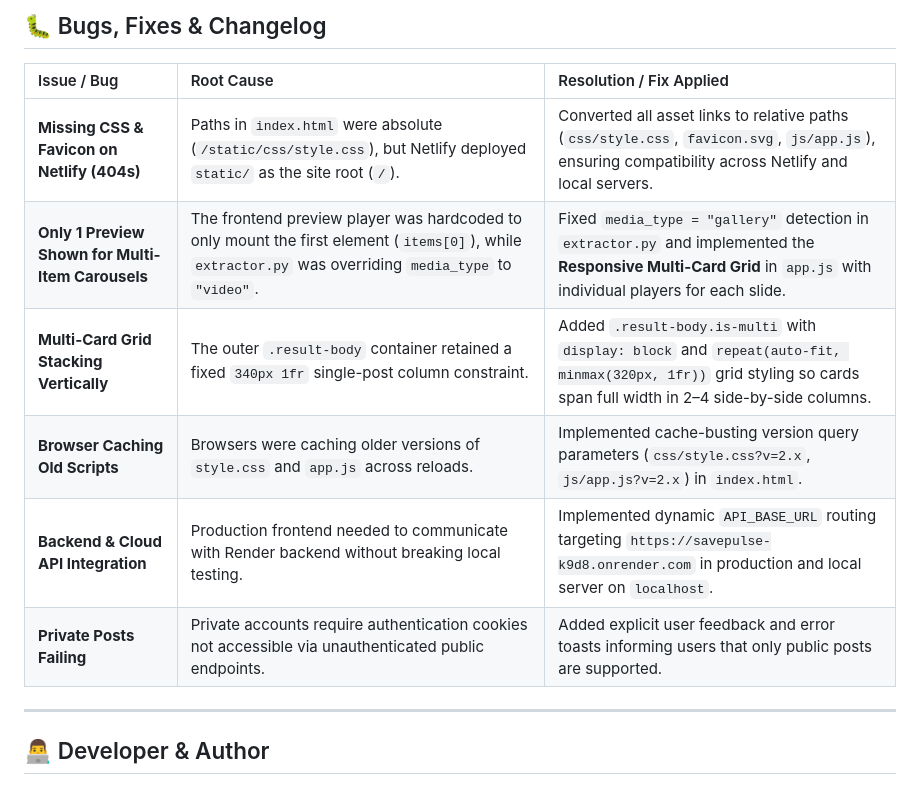
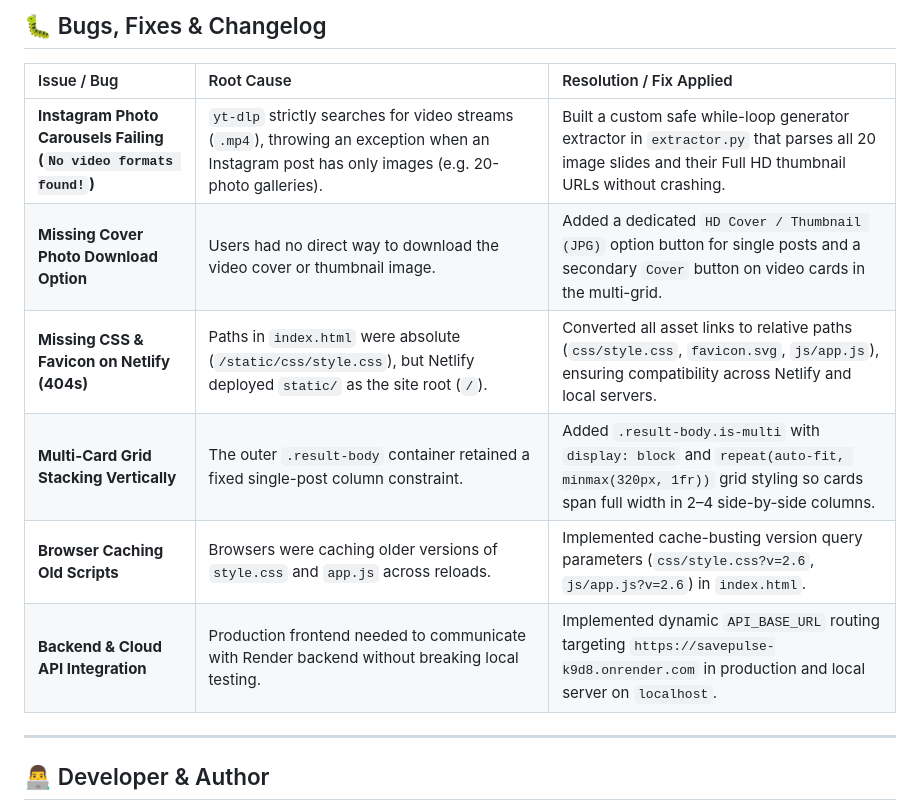
Before and after one commit to aakashsakhalkar/SavePulse, a Markdown page: README.md, the part around one of its changes. Rendered like a GitHub page.

```diff
--- a/README.md
+++ b/README.md
@@ -242,12 +239,12 @@ Live URL: **`https://savepulse-k9d8.onrender.com`**
 
 | Issue / Bug | Root Cause | Resolution / Fix Applied |
 | :--- | :--- | :--- |
+| **Instagram Photo Carousels Failing (`No video formats found!`)** | `yt-dlp` strictly searches for video streams (`.mp4`), throwing an exception when an Instagram post has only images (e.g. 20-photo galleries). | Built a custom safe while-loop generator extractor in `extractor.py` that parses all 20 image slides and their Full HD thumbnail URLs without crashing. |
+| **Missing Cover Photo Download Option** | Users had no direct way to download the video cover or thumbnail image. | Added a dedicated `HD Cover / Thumbnail (JPG)` option button for single posts and a secondary `Cover` button on video cards in the multi-grid. |
 | **Missing CSS & Favicon on Netlify (404s)** | Paths in `index.html` were absolute (`/static/css/style.css`), but Netlify deployed `static/` as the site root (`/`). | Converted all asset links to relative paths (`css/style.css`, `favicon.svg`, `js/app.js`), ensuring compatibility across Netlify and local servers. |
-| **Only 1 Preview Shown for Multi-Item Carousels** | The frontend preview player was hardcoded to only mount the first element (`items[0]`), while `extractor.py` was overriding `media_type` to `"video"`. | Fixed `media_type = "gallery"` detection in `extractor.py` and implemented the **Responsive Multi-Card Grid** in `app.js` with individual players for each slide. |
-| **Multi-Card Grid Stacking Vertically** | The outer `.result-body` container retained a fixed `340px 1fr` single-post column constraint. | Added `.result-body.is-multi` with `display: block` and `repeat(auto-fit, minmax(320px, 1fr))` grid styling so cards span full width in 2–4 side-by-side columns. |
-| **Browser Caching Old Scripts** | Browsers were caching older versions of `style.css` and `app.js` across reloads. | Implemented cache-busting version query parameters (`css/style.css?v=2.x`, `js/app.js?v=2.x`) in `index.html`. |
+| **Multi-Card Grid Stacking Vertically** | The outer `.result-body` container retained a fixed single-post column constraint. | Added `.result-body.is-multi` with `display: block` and `repeat(auto-fit, minmax(320px, 1fr))` grid styling so cards span full width in 2–4 side-by-side columns. |
+| **Browser Caching Old Scripts** | Browsers were caching older versions of `style.css` and `app.js` across reloads. | Implemented cache-busting version query parameters (`css/style.css?v=2.6`, `js/app.js?v=2.6`) in `index.html`. |
 | **Backend & Cloud API Integration** | Production frontend needed to communicate with Render backend without breaking local testing. | Implemented dynamic `API_BASE_URL` routing targeting `https://savepulse-k9d8.onrender.com` in production and local server on `localhost`. |
-| **Private Posts Failing** | Private accounts require authentication cookies not accessible via unauthenticated public endpoints. | Added explicit user feedback and error toasts informing users that only public posts are supported. |
 
 ---
 
```
Also changed, not shown: other parts of README.md (+51 -54 lines).
